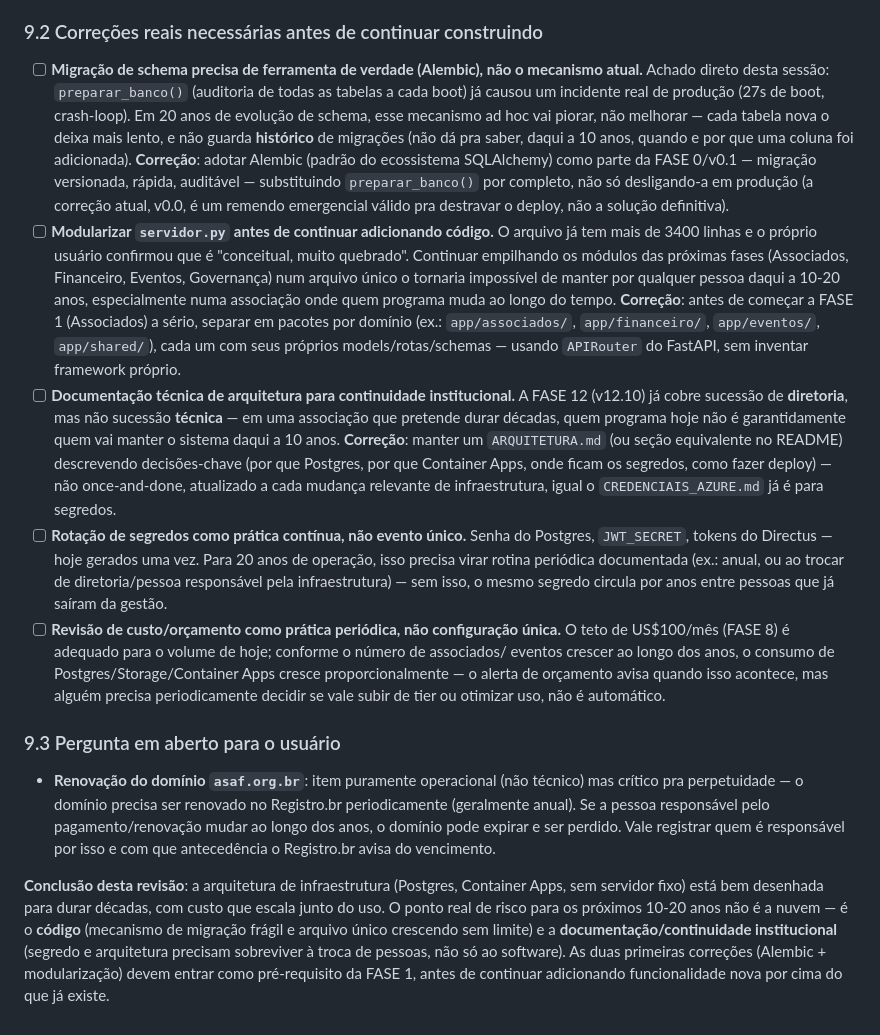
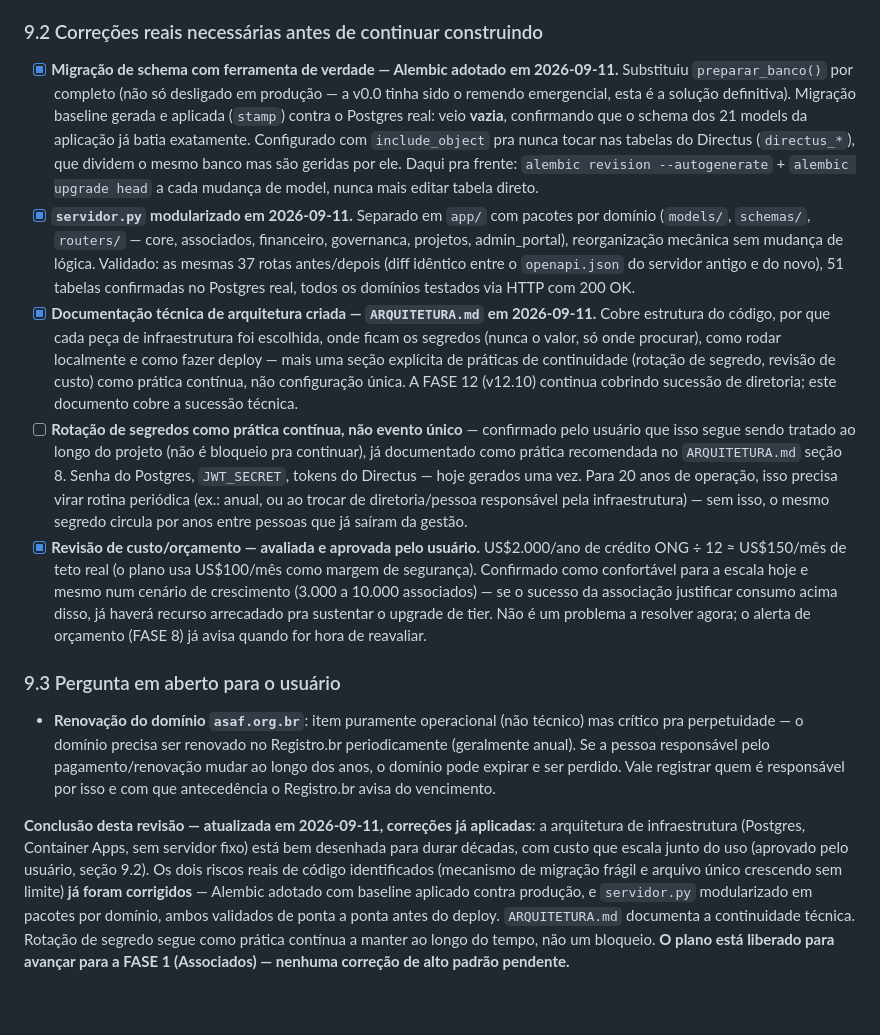
Before and after one commit to Arca-da-Familia/asaf, a Markdown page: PLANO_PROJETO.md, the part around the change. Rendered like a GitHub page.

Commit message:
Marca correções de escalabilidade/perpetuidade como concluídas
Alembic e modularização do servidor implementados e validados em
produção (deploy confirmado: raiz, /docs, /api/titulos, /admin
respondendo 200). Orçamento revisado e aprovado pelo usuário. Plano
liberado para avançar à FASE 1.

Co-Authored-By: Claude Sonnet 5 <noreply@anthropic.com>

```diff
--- a/PLANO_PROJETO.md
+++ b/PLANO_PROJETO.md
@@ -1147,41 +1147,39 @@ o que já está bem resolvido e o que precisa de correção real.
 
 ### 9.2 Correções reais necessárias antes de continuar construindo
 
-- [ ] **Migração de schema precisa de ferramenta de verdade (Alembic), não o mecanismo atual.**
-      Achado direto desta sessão: `preparar_banco()` (auditoria de todas as tabelas a cada boot)
-      já causou um incidente real de produção (27s de boot, crash-loop). Em 20 anos de evolução
-      de schema, esse mecanismo ad hoc vai piorar, não melhorar — cada tabela nova o deixa mais
-      lento, e não guarda **histórico** de migrações (não dá pra saber, daqui a 10 anos, quando e
-      por que uma coluna foi adicionada). **Correção**: adotar Alembic (padrão do ecossistema
-      SQLAlchemy) como parte da FASE 0/v0.1 — migração versionada, rápida, auditável — substituindo
-      `preparar_banco()` por completo, não só desligando-a em produção (a correção atual, v0.0,
-      é um remendo emergencial válido pra destravar o deploy, não a solução definitiva).
-- [ ] **Modularizar `servidor.py` antes de continuar adicionando código.** O arquivo já tem mais
-      de 3400 linhas e o próprio usuário confirmou que é "conceitual, muito quebrado". Continuar
-      empilhando os módulos das próximas fases (Associados, Financeiro, Eventos, Governança) num
-      arquivo único o tornaria impossível de manter por qualquer pessoa daqui a 10-20 anos,
-      especialmente numa associação onde quem programa muda ao longo do tempo. **Correção**:
-      antes de começar a FASE 1 (Associados) a sério, separar em pacotes por domínio (ex.:
-      `app/associados/`, `app/financeiro/`, `app/eventos/`, `app/shared/`), cada um com seus
-      próprios models/rotas/schemas — usando `APIRouter` do FastAPI, sem inventar framework
-      próprio.
-- [ ] **Documentação técnica de arquitetura para continuidade institucional.** A FASE 12 (v12.10)
-      já cobre sucessão de **diretoria**, mas não sucessão **técnica** — em uma associação que
-      pretende durar décadas, quem programa hoje não é garantidamente quem vai manter o sistema
-      daqui a 10 anos. **Correção**: manter um `ARQUITETURA.md` (ou seção equivalente no README)
-      descrevendo decisões-chave (por que Postgres, por que Container Apps, onde ficam os
-      segredos, como fazer deploy) — não once-and-done, atualizado a cada mudança relevante de
-      infraestrutura, igual o `CREDENCIAIS_AZURE.md` já é para segredos.
-- [ ] **Rotação de segredos como prática contínua, não evento único.** Senha do Postgres,
+- [x] **Migração de schema com ferramenta de verdade — Alembic adotado em 2026-09-11.**
+      Substituiu `preparar_banco()` por completo (não só desligado em produção — a v0.0 tinha
+      sido o remendo emergencial, esta é a solução definitiva). Migração baseline gerada e
+      aplicada (`stamp`) contra o Postgres real: veio **vazia**, confirmando que o schema dos 21
+      models da aplicação já batia exatamente. Configurado com `include_object` pra nunca tocar
+      nas tabelas do Directus (`directus_*`), que dividem o mesmo banco mas são geridas por ele.
+      Daqui pra frente: `alembic revision --autogenerate` + `alembic upgrade head` a cada mudança
+      de model, nunca mais editar tabela direto.
+- [x] **`servidor.py` modularizado em 2026-09-11.** Separado em `app/` com pacotes por domínio
+      (`models/`, `schemas/`, `routers/` — core, associados, financeiro, governanca, projetos,
+      admin_portal), reorganização mecânica sem mudança de lógica. Validado: as mesmas 37 rotas
+      antes/depois (diff idêntico entre o `openapi.json` do servidor antigo e do novo), 51
+      tabelas confirmadas no Postgres real, todos os domínios testados via HTTP com 200 OK.
+- [x] **Documentação técnica de arquitetura criada — `ARQUITETURA.md` em 2026-09-11.** Cobre
+      estrutura do código, por que cada peça de infraestrutura foi escolhida, onde ficam os
+      segredos (nunca o valor, só onde procurar), como rodar localmente e como fazer deploy —
+      mais uma seção explícita de práticas de continuidade (rotação de segredo, revisão de
+      custo) como prática contínua, não configuração única. A FASE 12 (v12.10) continua cobrindo
+      sucessão de diretoria; este documento cobre a sucessão técnica.
+- [ ] **Rotação de segredos como prática contínua, não evento único** — confirmado pelo usuário
+      que isso segue sendo tratado ao longo do projeto (não é bloqueio pra continuar), já
+      documentado como prática recomendada no `ARQUITETURA.md` seção 8. Senha do Postgres,
       `JWT_SECRET`, tokens do Directus — hoje gerados uma vez. Para 20 anos de operação, isso
-      precisa virar rotina periódica documentada (ex.: anual, ou ao trocar de diretoria/pessoa
-      responsável pela infraestrutura) — sem isso, o mesmo segredo circula por anos entre pessoas
-      que já saíram da gestão.
-- [ ] **Revisão de custo/orçamento como prática periódica, não configuração única.** O teto de
-      US$100/mês (FASE 8) é adequado para o volume de hoje; conforme o número de associados/
-      eventos crescer ao longo dos anos, o consumo de Postgres/Storage/Container Apps cresce
-      proporcionalmente — o alerta de orçamento avisa quando isso acontece, mas alguém precisa
-      periodicamente decidir se vale subir de tier ou otimizar uso, não é automático.
+      precisa virar rotina periódica (ex.: anual, ou ao trocar de diretoria/pessoa responsável
+      pela infraestrutura) — sem isso, o mesmo segredo circula por anos entre pessoas que já
+      saíram da gestão.
+- [x] **Revisão de custo/orçamento — avaliada e aprovada pelo usuário.** US$2.000/ano de
+      crédito ONG ÷ 12 ≈ US$150/mês de teto real (o plano usa US$100/mês como margem de
+      segurança). Confirmado como confortável para a escala hoje e mesmo num cenário de
+      crescimento (3.000 a 10.000 associados) — se o sucesso da associação justificar consumo
+      acima disso, já haverá recurso arrecadado pra sustentar o upgrade de tier. Não é um
+      problema a resolver agora; o alerta de orçamento (FASE 8) já avisa quando for hora de
+      reavaliar.
 
 ### 9.3 Pergunta em aberto para o usuário
 - **Renovação do domínio `asaf.org.br`**: item puramente operacional (não técnico) mas crítico
@@ -1190,10 +1188,12 @@ o que já está bem resolvido e o que precisa de correção real.
   pode expirar e ser perdido. Vale registrar quem é responsável por isso e com que antecedência
   o Registro.br avisa do vencimento.
 
-**Conclusão desta revisão**: a arquitetura de infraestrutura (Postgres, Container Apps, sem
-servidor fixo) está bem desenhada para durar décadas, com custo que escala junto do uso. O ponto
-real de risco para os próximos 10-20 anos não é a nuvem — é o **código** (mecanismo de migração
-frágil e arquivo único crescendo sem limite) e a **documentação/continuidade institucional**
-(segredo e arquitetura precisam sobreviver à troca de pessoas, não só ao software). As duas
-primeiras correções (Alembic + modularização) devem entrar como pré-requisito da FASE 1, antes
-de continuar adicionando funcionalidade nova por cima do que já existe.
+**Conclusão desta revisão — atualizada em 2026-09-11, correções já aplicadas**: a arquitetura de
+infraestrutura (Postgres, Container Apps, sem servidor fixo) está bem desenhada para durar
+décadas, com custo que escala junto do uso (aprovado pelo usuário, seção 9.2). Os dois riscos
+reais de código identificados (mecanismo de migração frágil e arquivo único crescendo sem
+limite) **já foram corrigidos** — Alembic adotado com baseline aplicado contra produção, e
+`servidor.py` modularizado em pacotes por domínio, ambos validados de ponta a ponta antes do
+deploy. `ARQUITETURA.md` documenta a continuidade técnica. Rotação de segredo segue como
+prática contínua a manter ao longo do tempo, não um bloqueio. **O plano está liberado para
+avançar para a FASE 1 (Associados) — nenhuma correção de alto padrão pendente.**
```
